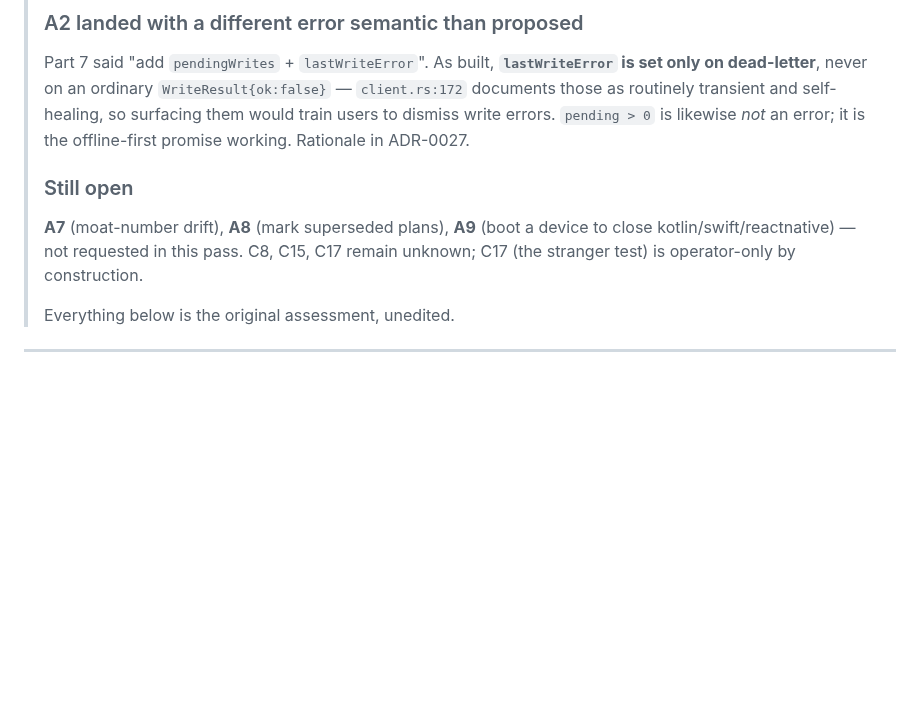
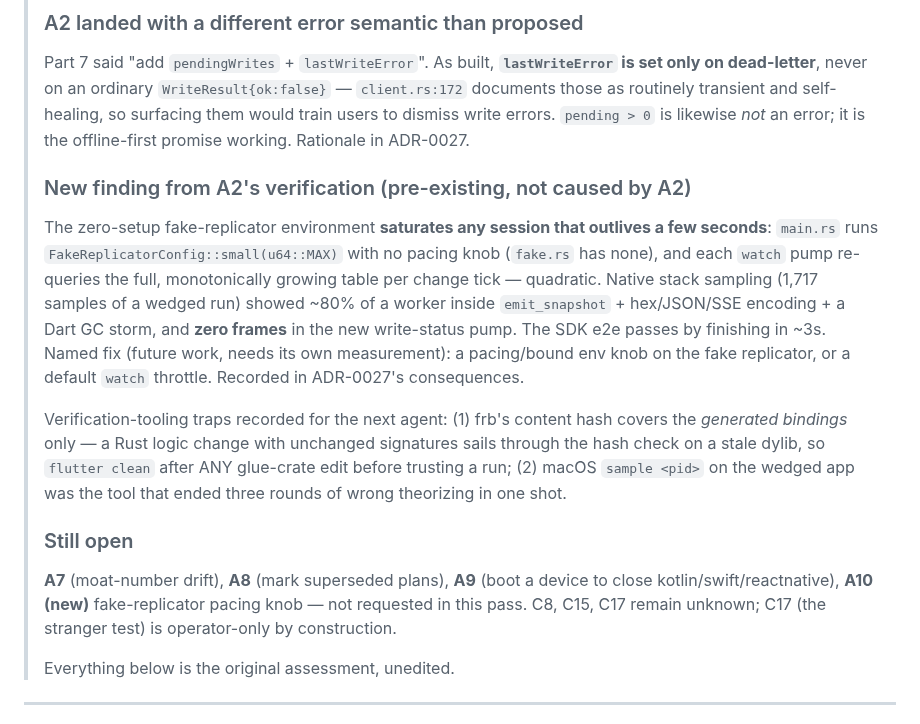
Before and after one commit to unfazed-dev/cairn, a Markdown page: docs/plans/cairn-completion-assessment-2026-07-29.md, the part around the change. Drawn GitHub-style; blank space fills up the shorter version.

Commit message:
docs: record firehose-saturation finding and A2 wedge post-mortem in assessment addendum

```diff
--- a/docs/plans/cairn-completion-assessment-2026-07-29.md
+++ b/docs/plans/cairn-completion-assessment-2026-07-29.md
@@ -40,11 +40,29 @@
 > users to dismiss write errors. `pending > 0` is likewise *not* an error; it is the
 > offline-first promise working. Rationale in ADR-0027.
 >
+> ### New finding from A2's verification (pre-existing, not caused by A2)
+>
+> The zero-setup fake-replicator environment **saturates any session that outlives a few
+> seconds**: `main.rs` runs `FakeReplicatorConfig::small(u64::MAX)` with no pacing knob
+> (`fake.rs` has none), and each `watch` pump re-queries the full, monotonically growing
+> table per change tick — quadratic. Native stack sampling (1,717 samples of a wedged run)
+> showed ~80% of a worker inside `emit_snapshot` + hex/JSON/SSE encoding + a Dart GC storm,
+> and **zero frames** in the new write-status pump. The SDK e2e passes by finishing in ~3s.
+> Named fix (future work, needs its own measurement): a pacing/bound env knob on the fake
+> replicator, or a default `watch` throttle. Recorded in ADR-0027's consequences.
+>
+> Verification-tooling traps recorded for the next agent: (1) frb's content hash covers the
+> *generated bindings* only — a Rust logic change with unchanged signatures sails through
+> the hash check on a stale dylib, so `flutter clean` after ANY glue-crate edit before
+> trusting a run; (2) macOS `sample <pid>` on the wedged app was the tool that ended three
+> rounds of wrong theorizing in one shot.
+>
 > ### Still open
 >
 > **A7** (moat-number drift), **A8** (mark superseded plans), **A9** (boot a device to close
-> kotlin/swift/reactnative) — not requested in this pass. C8, C15, C17 remain unknown; C17
-> (the stranger test) is operator-only by construction.
+> kotlin/swift/reactnative), **A10 (new)** fake-replicator pacing knob — not requested in
+> this pass. C8, C15, C17 remain unknown; C17 (the stranger test) is operator-only by
+> construction.
 >
 > Everything below is the original assessment, unedited.
 
```
